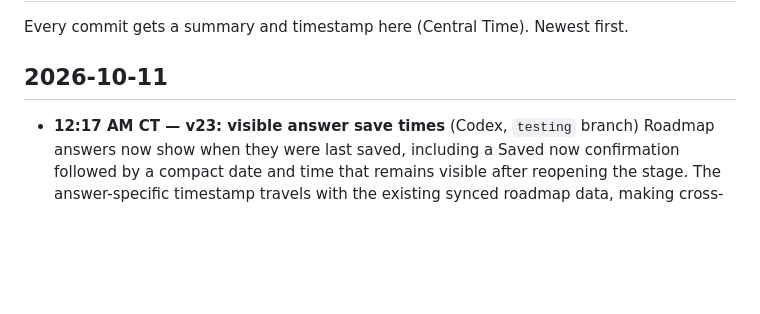
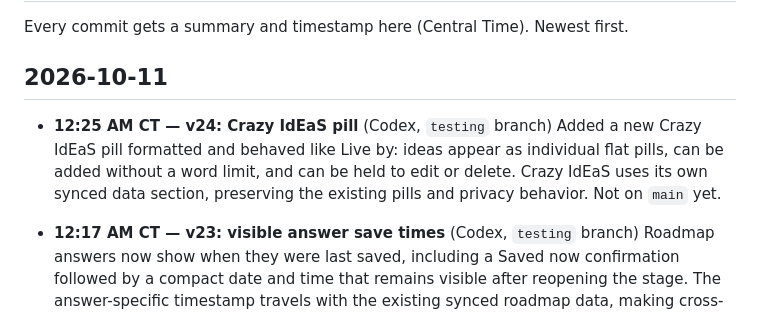
Before and after one commit to daxtontessmer-ai/Daxtons-Life, a Markdown page: CHANGELOG.md, the part around the change. Drawn GitHub-style; blank space fills up the shorter version.

Commit message:
v24: document Crazy IdEaS pill
Record the new pill with a Chicago timestamp.

```diff
--- a/CHANGELOG.md
+++ b/CHANGELOG.md
@@ -3,6 +3,9 @@
 Every commit gets a summary and timestamp here (Central Time). Newest first.
 
 ## 2026-10-11
+
+- **12:25 AM CT — v24: Crazy IdEaS pill** (Codex, `testing` branch)
+  Added a new Crazy IdEaS pill formatted and behaved like Live by: ideas appear as individual flat pills, can be added without a word limit, and can be held to edit or delete. Crazy IdEaS uses its own synced data section, preserving the existing pills and privacy behavior. Not on `main` yet.
 
 - **12:17 AM CT — v23: visible answer save times** (Codex, `testing` branch)
   Roadmap answers now show when they were last saved, including a Saved now confirmation followed by a compact date and time that remains visible after reopening the stage. The answer-specific timestamp travels with the existing synced roadmap data, making cross-device edits easier to trust. Not on `main` yet.
```
